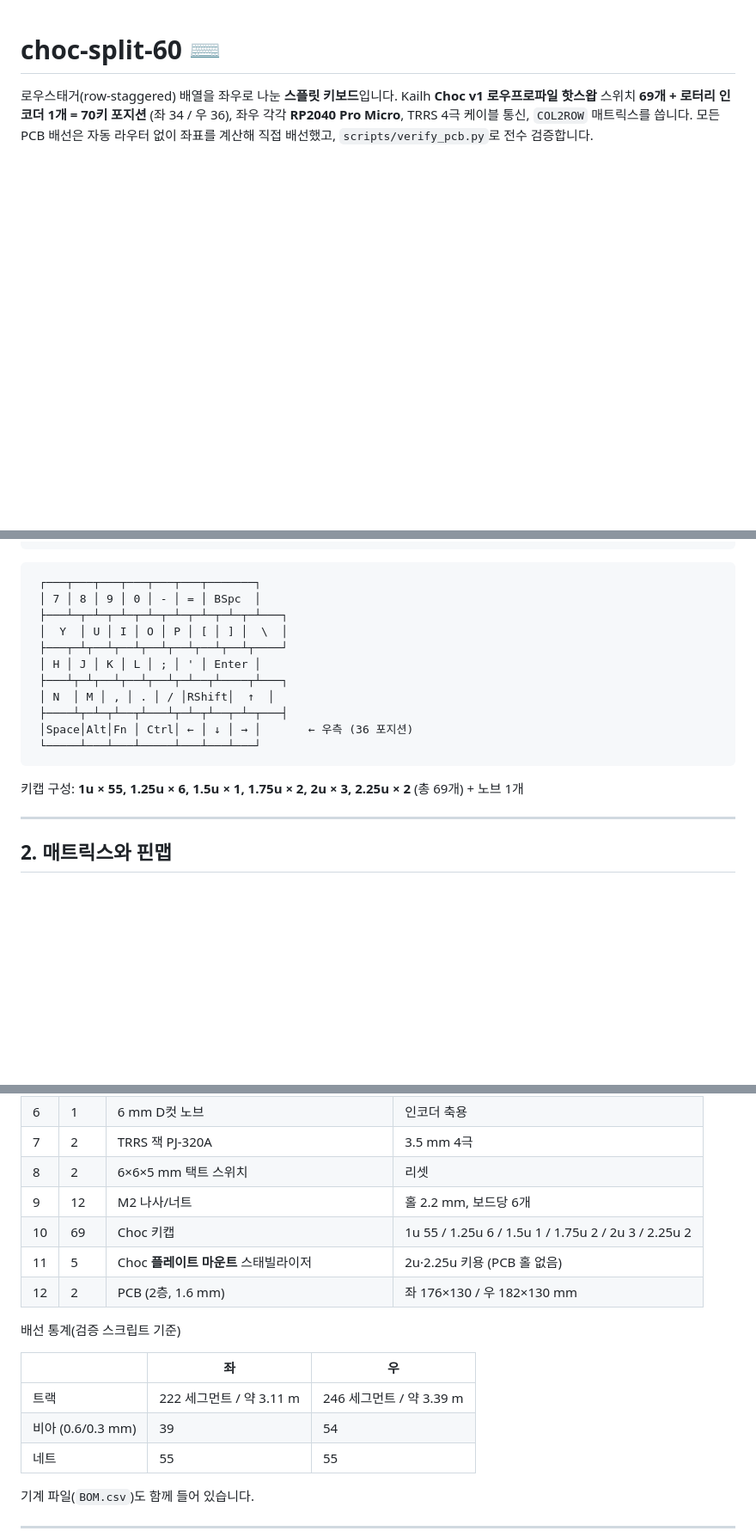
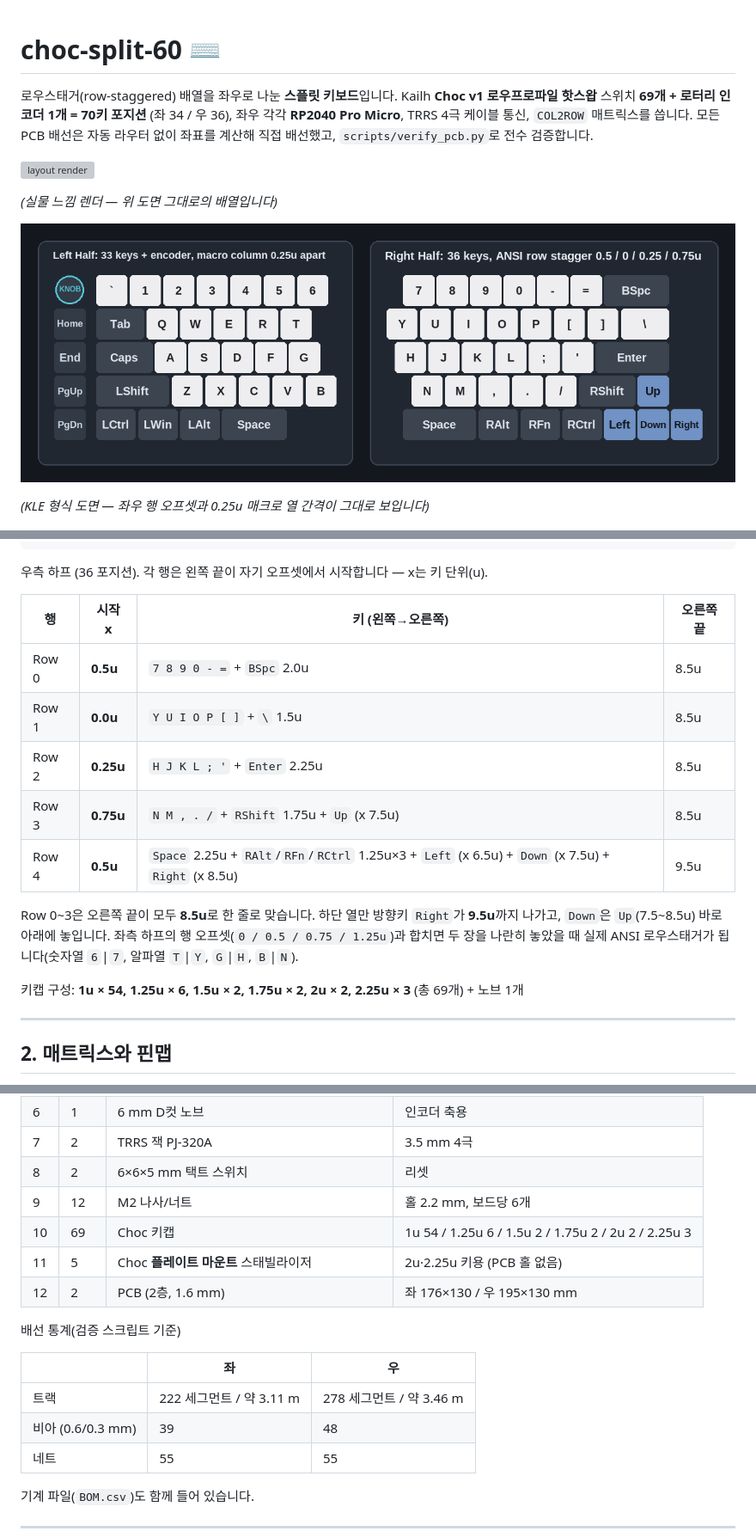
Before and after one commit to Samdasoo1076/dasoo_split, a Markdown page: README.md, 3 parts joined by grey strips. Shown at 86% size. Drawn GitHub-style; pictures changed too: docs/layout-kle.png (added); blank space fills up the shorter version; grey boxes are pictures that could not be loaded.

````diff
--- a/README.md
+++ b/README.md
@@ -5,6 +5,14 @@ Kailh **Choc v1 로우프로파일 핫스왑** 스위치 **69개 + 로터리 인
 (좌 34 / 우 36), 좌우 각각 **RP2040 Pro Micro**, TRRS 4극 케이블 통신, `COL2ROW` 매트릭스를 씁니다.
 모든 PCB 배선은 자동 라우터 없이 좌표를 계산해 직접 배선했고, `scripts/verify_pcb.py`로 전수 검증합니다.
 
+![layout render](docs/layout-render.png)
+
+*(실물 느낌 렌더 — 위 도면 그대로의 배열입니다)*
+
+![layout](docs/layout-kle.png)
+
+*(KLE 형식 도면 — 좌우 행 오프셋과 0.25u 매크로 열 간격이 그대로 보입니다)*
+
 ![left](docs/preview-left.png)
 ![right](docs/preview-right.png)
 
@@ -49,21 +58,22 @@ Kailh **Choc v1 로우프로파일 핫스왑** 스위치 **69개 + 로터리 인
                 ↑ 매크로 열과 본열 사이 간격 0.25u
 ```
 
-```
- ┌───┬───┬───┬───┬───┬───┬───────┐
- │ 7 │ 8 │ 9 │ 0 │ - │ = │ BSpc  │
- ├───┴─┬─┴─┬─┴─┬─┴─┬─┴─┬─┴─┬─┴─┬─┴───┐
- │  Y  │ U │ I │ O │ P │ [ │ ] │  \  │
- ├───┬─┴┬──┴┬──┴┬──┴┬──┴┬──┴┬──┴┬────┘
- │ H │ J │ K │ L │ ; │ ' │ Enter │
- ├───┴┬─┴┬──┴┬──┴┬──┴┬─┴──┬┴────┬┴───┐
- │ N  │ M │ , │ . │ / │RShift│  ↑  │
- ├────┴┬─┴─┬┴──┬┴───┴┬─┴─┬┴──┬─┴─┬───┤
- │Space│Alt│Fn │ Ctrl│ ← │ ↓ │ → │       ← 우측 (36 포지션)
- └─────┴───┴───┴─────┴───┴───┴───┘
-```
+우측 하프 (36 포지션). 각 행은 왼쪽 끝이 자기 오프셋에서 시작합니다 — x는 키 단위(u).
 
-키캡 구성: **1u × 55, 1.25u × 6, 1.5u × 1, 1.75u × 2, 2u × 3, 2.25u × 2** (총 69개) + 노브 1개
+| 행 | 시작 x | 키 (왼쪽→오른쪽) | 오른쪽 끝 |
+|---|---|---|---|
+| Row 0 | **0.5u** | `7 8 9 0 - =` + `BSpc` 2.0u | 8.5u |
+| Row 1 | **0.0u** | `Y U I O P [ ]` + `\` 1.5u | 8.5u |
+| Row 2 | **0.25u** | `H J K L ; '` + `Enter` 2.25u | 8.5u |
+| Row 3 | **0.75u** | `N M , . /` + `RShift` 1.75u + `Up` (x 7.5u) | 8.5u |
+| Row 4 | **0.5u** | `Space` 2.25u + `RAlt`/`RFn`/`RCtrl` 1.25u×3 + `Left` (x 6.5u) + `Down` (x 7.5u) + `Right` (x 8.5u) | 9.5u |
+
+Row 0~3은 오른쪽 끝이 모두 **8.5u**로 한 줄로 맞습니다. 하단 열만 방향키 `Right`가
+**9.5u**까지 나가고, `Down`은 `Up`(7.5~8.5u) 바로 아래에 놓입니다.
+좌측 하프의 행 오프셋(`0 / 0.5 / 0.75 / 1.25u`)과 합치면 두 장을 나란히 놓았을 때
+실제 ANSI 로우스태거가 됩니다(숫자열 `6`|`7`, 알파열 `T`|`Y`, `G`|`H`, `B`|`N`).
+
+키캡 구성: **1u × 54, 1.25u × 6, 1.5u × 2, 1.75u × 2, 2u × 2, 2.25u × 3** (총 69개) + 노브 1개
 
 ---
 
@@ -178,16 +188,16 @@ checking choc-split-60-right.kicad_pcb
 | 7 | 2 | TRRS 잭 PJ‑320A | 3.5 mm 4극 |
 | 8 | 2 | 6×6×5 mm 택트 스위치 | 리셋 |
 | 9 | 12 | M2 나사/너트 | 홀 2.2 mm, 보드당 6개 |
-| 10 | 69 | Choc 키캡 | 1u 55 / 1.25u 6 / 1.5u 1 / 1.75u 2 / 2u 3 / 2.25u 2 |
+| 10 | 69 | Choc 키캡 | 1u 54 / 1.25u 6 / 1.5u 2 / 1.75u 2 / 2u 2 / 2.25u 3 |
 | 11 | 5 | Choc **플레이트 마운트** 스태빌라이저 | 2u·2.25u 키용 (PCB 홀 없음) |
-| 12 | 2 | PCB (2층, 1.6 mm) | 좌 176×130 / 우 182×130 mm |
+| 12 | 2 | PCB (2층, 1.6 mm) | 좌 176×130 / 우 195×130 mm |
 
 배선 통계(검증 스크립트 기준)
 
 | | 좌 | 우 |
 |---|---|---|
-| 트랙 | 222 세그먼트 / 약 3.11 m | 246 세그먼트 / 약 3.39 m |
-| 비아 (0.6/0.3 mm) | 39 | 54 |
+| 트랙 | 222 세그먼트 / 약 3.11 m | 278 세그먼트 / 약 3.46 m |
+| 비아 (0.6/0.3 mm) | 39 | 48 |
 | 네트 | 55 | 55 |
 
 기계 파일(`BOM.csv`)도 함께 들어 있습니다.
````
Also changed, not shown: other parts of README.md (+20 -6 lines), docs/preview-left.png, docs/preview-right.png, 12 other files.
